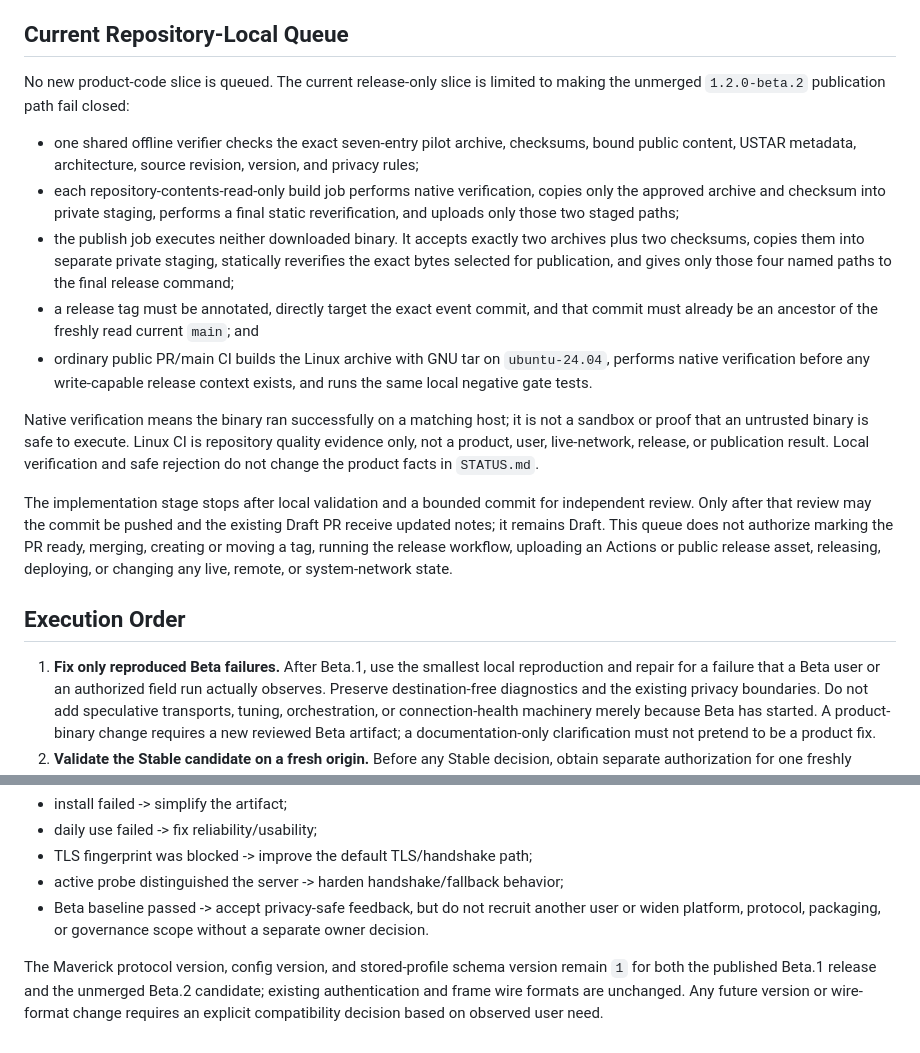
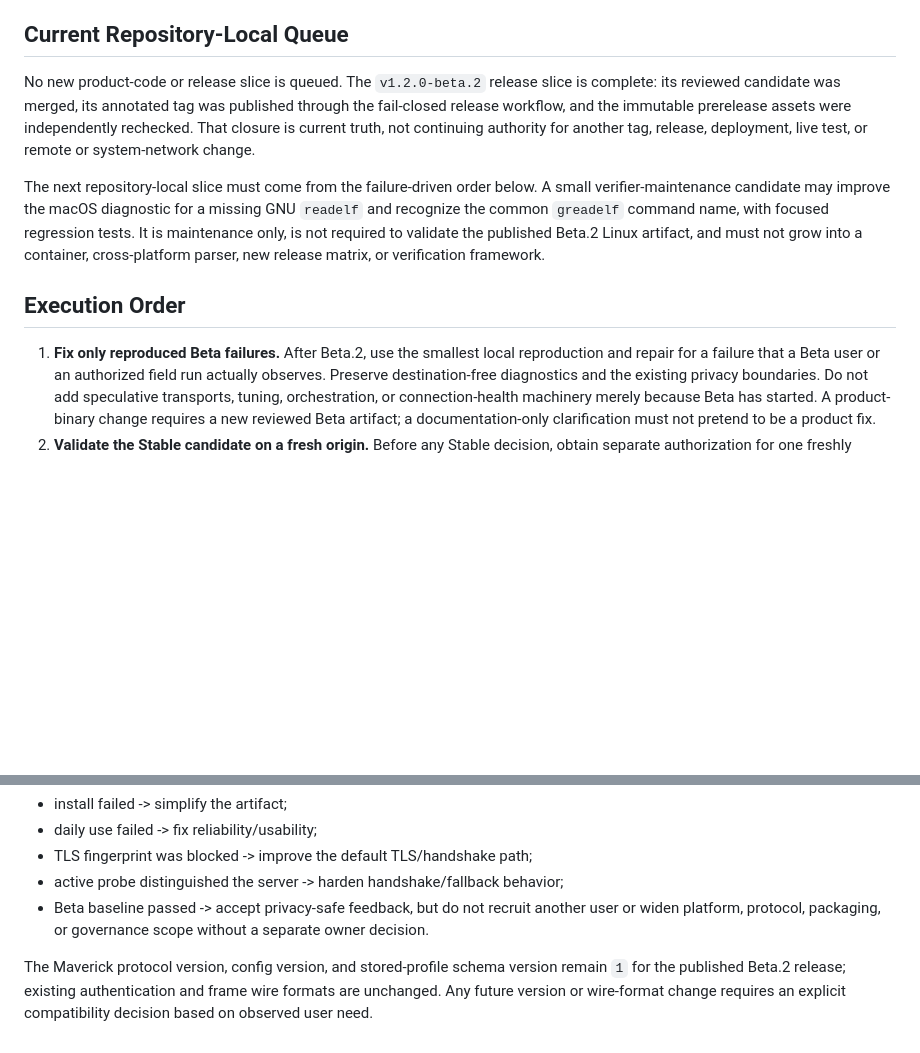
Before and after one commit to ilhaformosa/maverick, a Markdown page: ROADMAP.md, 2 parts joined by grey strips. Drawn GitHub-style; blank space fills up the shorter version.

Commit message:
Record v1.2.0-beta.2 release truth

```diff
--- a/ROADMAP.md
+++ b/ROADMAP.md
@@ -17,42 +17,23 @@ adopted nor automatically rejected.
 
 ## Current Repository-Local Queue
 
-No new product-code slice is queued. The current release-only slice is limited
-to making the unmerged `1.2.0-beta.2` publication path fail closed:
+No new product-code or release slice is queued. The `v1.2.0-beta.2` release
+slice is complete: its reviewed candidate was merged, its annotated tag was
+published through the fail-closed release workflow, and the immutable
+prerelease assets were independently rechecked. That closure is current truth,
+not continuing authority for another tag, release, deployment, live test, or
+remote or system-network change.
 
-- one shared offline verifier checks the exact seven-entry pilot archive,
-  checksums, bound public content, USTAR metadata, architecture, source
-  revision, version, and privacy rules;
-- each repository-contents-read-only build job performs native verification,
-  copies only the approved archive and checksum into private staging, performs
-  a final static reverification, and uploads only those two staged paths;
-- the publish job executes neither downloaded binary. It accepts exactly two
-  archives plus two checksums, copies them into separate private staging,
-  statically reverifies the exact bytes selected for publication, and gives
-  only those four named paths to the final release command;
-- a release tag must be annotated, directly target the exact event commit, and
-  that commit must already be an ancestor of the freshly read current `main`;
-  and
-- ordinary public PR/main CI builds the Linux archive with GNU tar on
-  `ubuntu-24.04`, performs native verification before any write-capable release
-  context exists, and runs the same local negative gate tests.
-
-Native verification means the binary ran successfully on a matching host; it is
-not a sandbox or proof that an untrusted binary is safe to execute. Linux CI is
-repository quality evidence only, not a product, user, live-network, release,
-or publication result. Local verification and safe rejection do not change the
-product facts in `STATUS.md`.
-
-The implementation stage stops after local validation and a bounded commit for
-independent review. Only after that review may the commit be pushed and the
-existing Draft PR receive updated notes; it remains Draft. This queue does not
-authorize marking the PR ready, merging, creating or moving a tag, running the
-release workflow, uploading an Actions or public release asset, releasing,
-deploying, or changing any live, remote, or system-network state.
+The next repository-local slice must come from the failure-driven order below.
+A small verifier-maintenance candidate may improve the macOS diagnostic for a
+missing GNU `readelf` and recognize the common `greadelf` command name, with
+focused regression tests. It is maintenance only, is not required to validate
+the published Beta.2 Linux artifact, and must not grow into a container,
+cross-platform parser, new release matrix, or verification framework.
 
 ## Execution Order
 
-1. **Fix only reproduced Beta failures.** After Beta.1, use the smallest local
+1. **Fix only reproduced Beta failures.** After Beta.2, use the smallest local
    reproduction and repair for a failure that a Beta user or an authorized
    field run actually observes. Preserve destination-free diagnostics and the
    existing privacy boundaries. Do not add speculative transports, tuning,
@@ -100,7 +81,6 @@ Use the shortest failure-driven next step:
   without a separate owner decision.
 
 The Maverick protocol version, config version, and stored-profile schema
-version remain `1` for both the published Beta.1 release and the unmerged
-Beta.2 candidate; existing authentication and frame wire formats are unchanged.
-Any future version or wire-format change requires an explicit compatibility
-decision based on observed user need.
+version remain `1` for the published Beta.2 release; existing authentication
+and frame wire formats are unchanged. Any future version or wire-format change
+requires an explicit compatibility decision based on observed user need.
```
Also changed, not shown: STATUS.md (+13 -5 lines).
